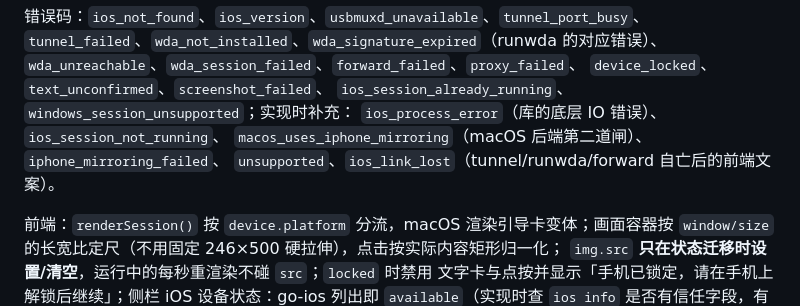
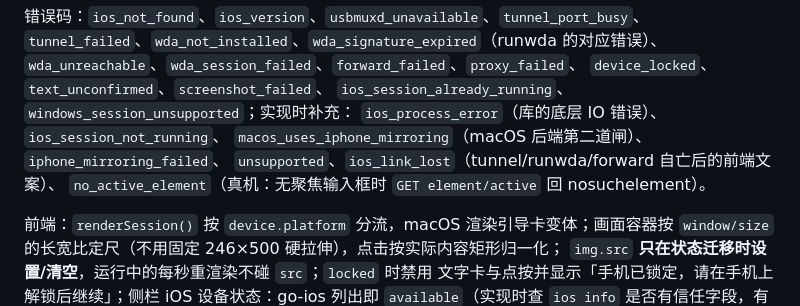
Before and after one commit to wangw0922/QuadControl, a Markdown page: docs/IOS_PANEL_PLAN.md, the part around the change. Drawn GitHub-style.

```diff
--- a/docs/IOS_PANEL_PLAN.md
+++ b/docs/IOS_PANEL_PLAN.md
@@ -138,7 +138,8 @@ proxy_port / window_size）、`ios_tap {x,y}`（内容矩形归一化 0–1）
 `ios_session_already_running`、`windows_session_unsupported`；实现时补充：
 `ios_process_error`（库的底层 IO 错误）、`ios_session_not_running`、
 `macos_uses_iphone_mirroring`（macOS 后端第二道闸）、`iphone_mirroring_failed`、
-`unsupported`、`ios_link_lost`（tunnel/runwda/forward 自亡后的前端文案）。
+`unsupported`、`ios_link_lost`（tunnel/runwda/forward 自亡后的前端文案）、
+`no_active_element`（真机：无聚焦输入框时 `GET element/active` 回 nosuchelement）。
 
 前端：`renderSession()` 按 `device.platform` 分流，macOS 渲染引导卡变体；画面容器按
 `window/size` 的长宽比定尺（不用固定 246×500 硬拉伸），点击按实际内容矩形归一化；
```
Also changed, not shown: agents/ios-wda/README.md (+22 -1 lines).
